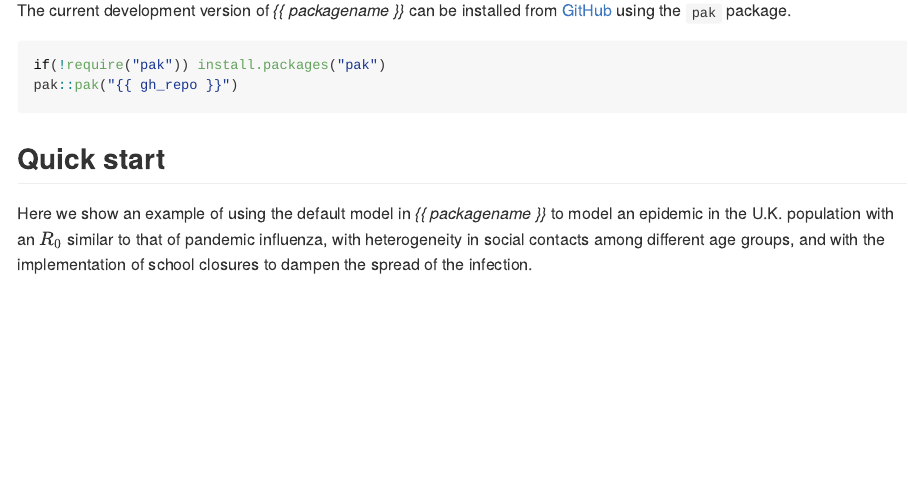
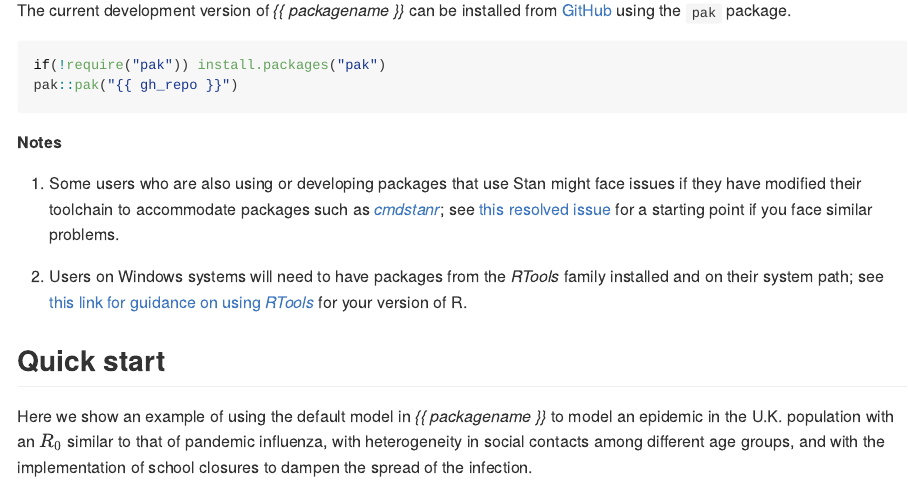
Before and after one commit to epiverse-trace/epidemics, an R Markdown document (README.Rmd): the page in a window 1100 px wide, from 700 px down. Rendered offline with R 4.5, knitr and Pandoc, with nearby package versions; some code elsewhere in the file could not run offline; badge pictures from the web are left out.

Commit message:
Add installation notes, fixes #63, fixes #78

````diff
--- a/README.Rmd
+++ b/README.Rmd
@@ -44,6 +44,12 @@ The current development version of _{{ packagename }}_ can be installed from [Gi
 if(!require("pak")) install.packages("pak")
 pak::pak("{{ gh_repo }}")
 ```
+
+**Notes**
+
+1. Some users who are also using or developing packages that use Stan might face issues if they have modified their toolchain to accommodate packages such as [_cmdstanr_](https://mc-stan.org/cmdstanr/); see [this resolved issue](https://github.com/stan-dev/cmdstanr/issues/790) for a starting point if you face similar problems.
+
+2. Users on Windows systems will need to have packages from the _RTools_ family installed and on their system path; see [this link for guidance on using _RTools_](https://cran.r-project.org/bin/windows/Rtools/) for your version of R.
 
 ## Quick start
 
````
